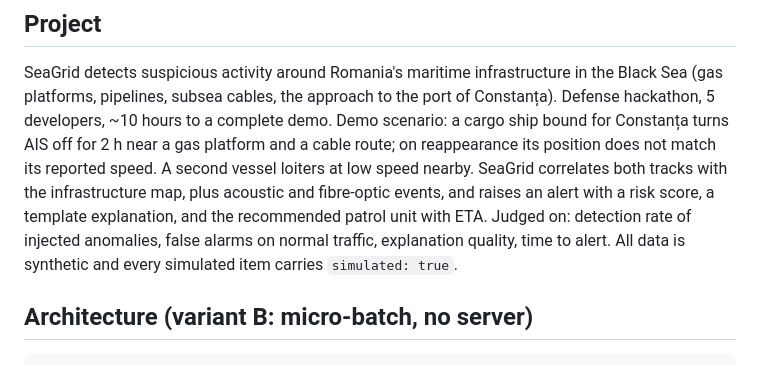
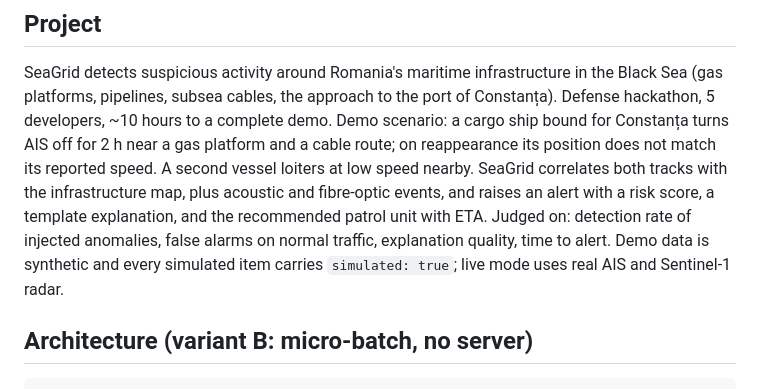
Before and after one commit to NovaCX23/Project-Eye-in-The-Sky, a Markdown page: AGENTS.md, the part around the change. GitHub-like rendering.

Commit message:
docs: AGENTS project summary mentions real data in live mode

```diff
--- a/AGENTS.md
+++ b/AGENTS.md
@@ -24,7 +24,7 @@ on reappearance its position does not match its reported speed. A second vessel
 SeaGrid correlates both tracks with the infrastructure map, plus acoustic and fibre-optic events, and raises
 an alert with a risk score, a template explanation, and the recommended patrol unit with ETA.
 Judged on: detection rate of injected anomalies, false alarms on normal traffic, explanation quality, time to alert.
-All data is synthetic and every simulated item carries `simulated: true`.
+Demo data is synthetic and every simulated item carries `simulated: true`; live mode uses real AIS and Sentinel-1 radar.
 
 ## Architecture (variant B: micro-batch, no server)
 
```
